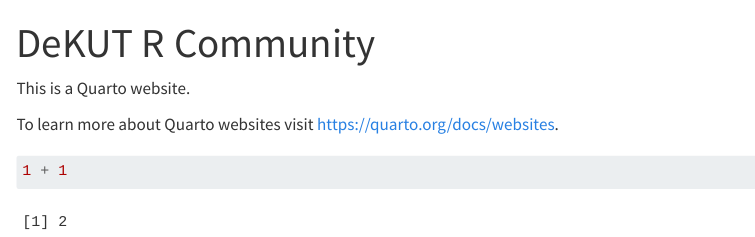
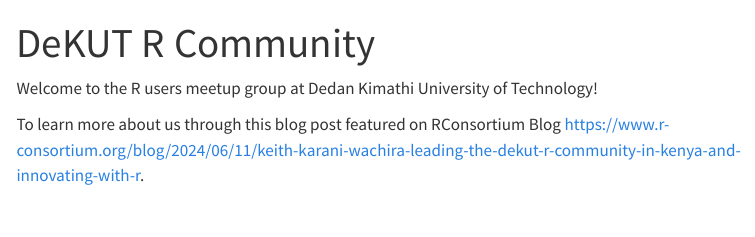
Before and after one commit to DeKUT-R-Community/DeKUT-R-Community.github.io, a Quarto document (index.qmd): the page in a window 1100 px wide, from its top. Rendered offline with R 4.5, knitr and Pandoc in place of Quarto, with nearby package versions; menus at the side of the page are left out.

Commit message:
updated the home-page and the about page description

````diff
--- a/index.qmd
+++ b/index.qmd
@@ -2,10 +2,6 @@
 title: "DeKUT R Community"
 ---
 
-This is a Quarto website.
+Welcome to the R users meetup group at Dedan Kimathi University of Technology!
 
-To learn more about Quarto websites visit <https://quarto.org/docs/websites>.
-
-```{r}
-1 + 1
-```
+To learn more about us through this blog post featured on RConsortium Blog <https://www.r-consortium.org/blog/2024/06/11/keith-karani-wachira-leading-the-dekut-r-community-in-kenya-and-innovating-with-r>.
````
Also changed, not shown: about.qmd (+2 -2 lines).
